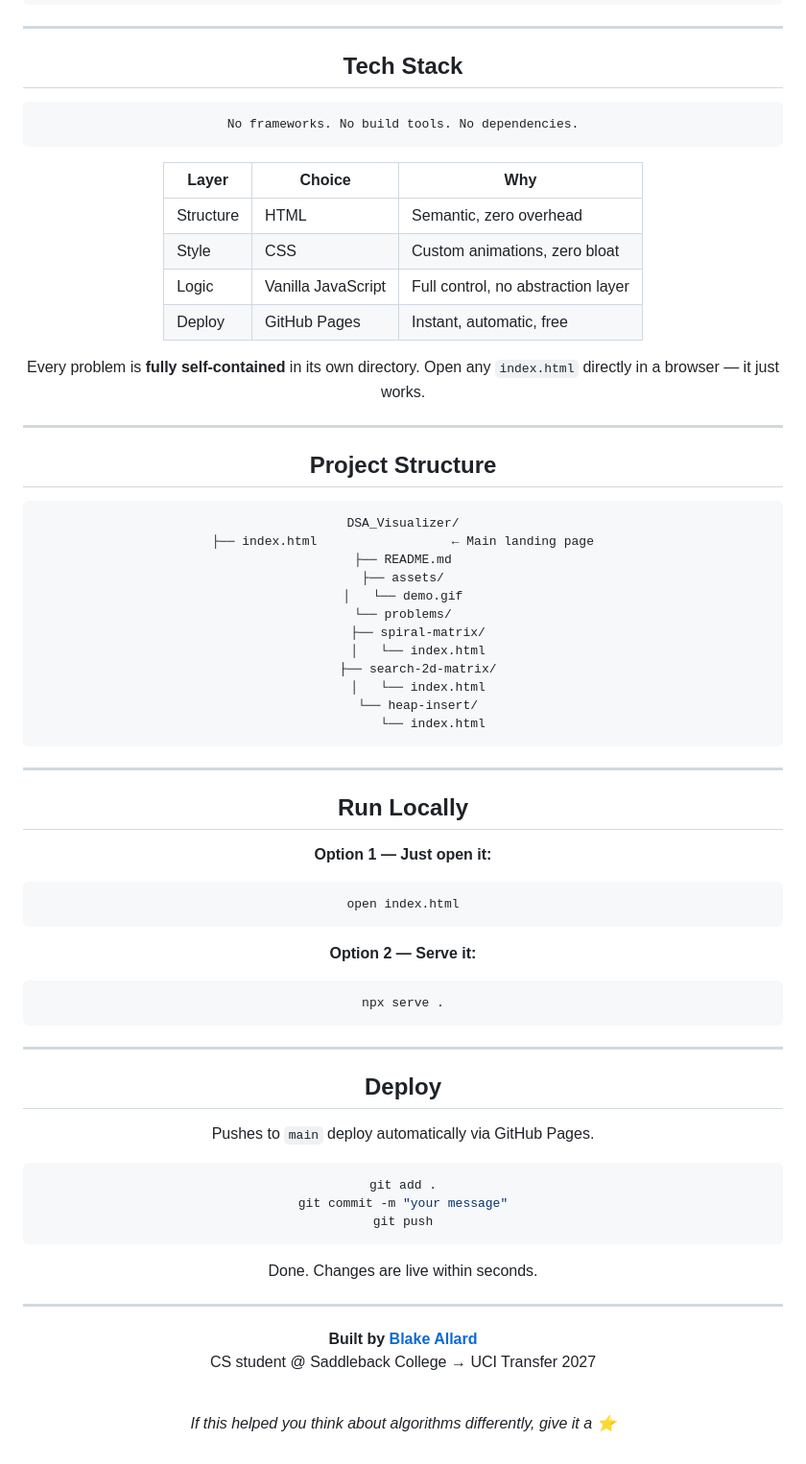
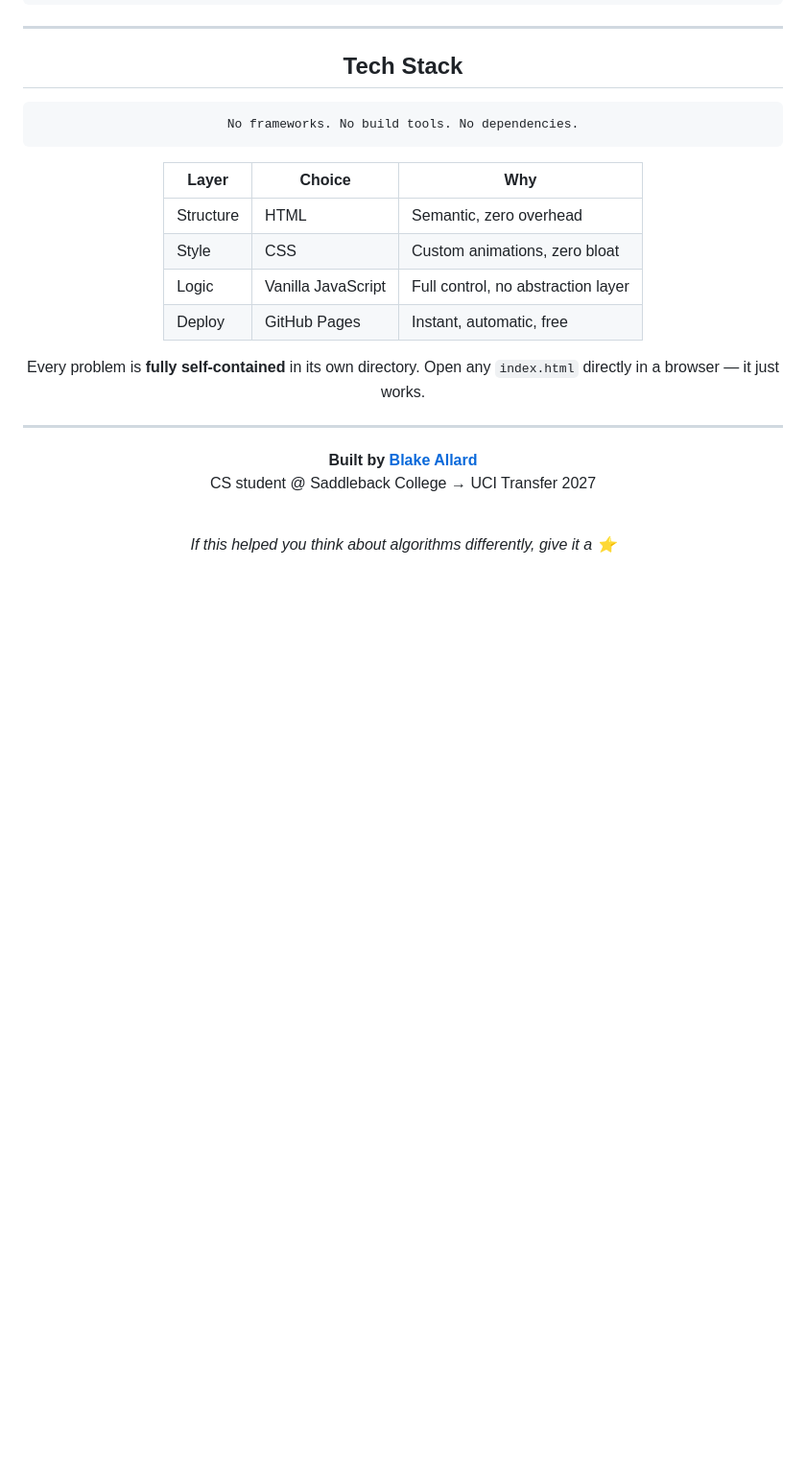
Before and after one commit to blakeallard/DSA_Visualizer, a Markdown page: README.md, the part around the change. Shown at 96% size. GitHub-like rendering; blank space fills up the shorter version.

Commit message:
Remove project structure and run locally sections
Removed project structure and run instructions from README.

````diff
--- a/README.md
+++ b/README.md
@@ -87,53 +87,6 @@ Every problem is **fully self-contained** in its own directory. Open any `index.
 
 ---
 
-## Project Structure
-
-```
-DSA_Visualizer/
-├── index.html                  ← Main landing page
-├── README.md
-├── assets/
-│   └── demo.gif
-└── problems/
-    ├── spiral-matrix/
-    │   └── index.html
-    ├── search-2d-matrix/
-    │   └── index.html
-    └── heap-insert/
-        └── index.html
-```
-
----
-
-## Run Locally
-
-**Option 1 — Just open it:**
-```bash
-open index.html
-```
-
-**Option 2 — Serve it:**
-```bash
-npx serve .
-```
-
----
-
-## Deploy
-
-Pushes to `main` deploy automatically via GitHub Pages.
-
-```bash
-git add .
-git commit -m "your message"
-git push
-```
-
-Done. Changes are live within seconds.
-
----
-
 <div align="center">
 
 **Built by [Blake Allard](https://github.com/blakeallard)**
````
